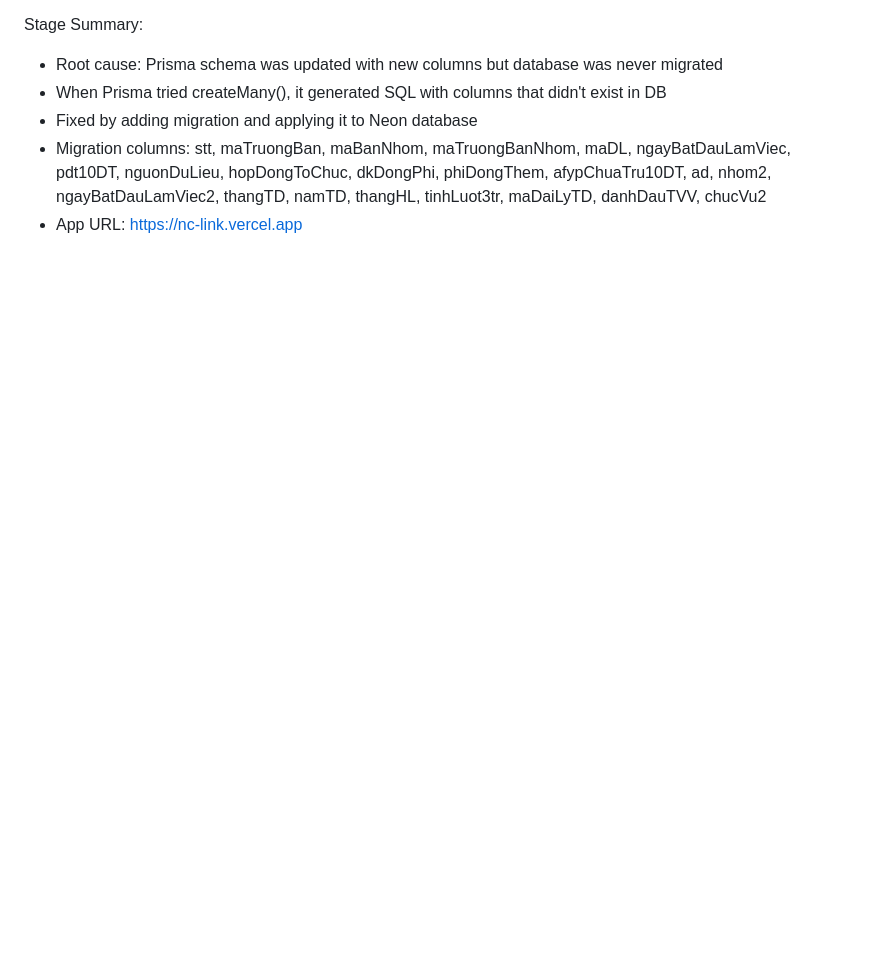
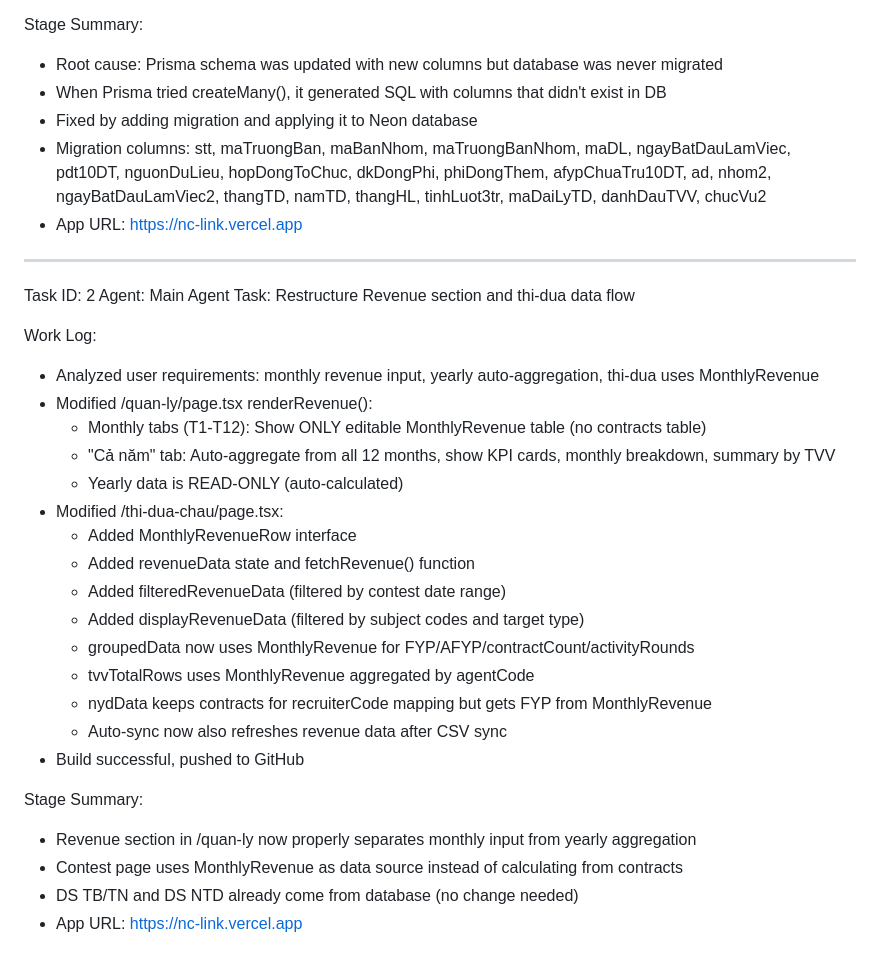
Before and after one commit to NMCDesignapp/nmc-link-manager, a Markdown page: worklog.md, the part around the change. Rendered like a GitHub page; blank space fills up the shorter version.

Commit message:
50f837dc-36b1-47b5-9f82-aa408665dbc6

```diff
--- a/worklog.md
+++ b/worklog.md
@@ -266,3 +266,31 @@ Stage Summary:
 - Fixed by adding migration and applying it to Neon database
 - Migration columns: stt, maTruongBan, maBanNhom, maTruongBanNhom, maDL, ngayBatDauLamViec, pdt10DT, nguonDuLieu, hopDongToChuc, dkDongPhi, phiDongThem, afypChuaTru10DT, ad, nhom2, ngayBatDauLamViec2, thangTD, namTD, thangHL, tinhLuot3tr, maDaiLyTD, danhDauTVV, chucVu2
 - App URL: https://nc-link.vercel.app
+
+---
+Task ID: 2
+Agent: Main Agent
+Task: Restructure Revenue section and thi-dua data flow
+
+Work Log:
+- Analyzed user requirements: monthly revenue input, yearly auto-aggregation, thi-dua uses MonthlyRevenue
+- Modified /quan-ly/page.tsx renderRevenue():
+  - Monthly tabs (T1-T12): Show ONLY editable MonthlyRevenue table (no contracts table)
+  - "Cả năm" tab: Auto-aggregate from all 12 months, show KPI cards, monthly breakdown, summary by TVV
+  - Yearly data is READ-ONLY (auto-calculated)
+- Modified /thi-dua-chau/page.tsx:
+  - Added MonthlyRevenueRow interface
+  - Added revenueData state and fetchRevenue() function
+  - Added filteredRevenueData (filtered by contest date range)
+  - Added displayRevenueData (filtered by subject codes and target type)
+  - groupedData now uses MonthlyRevenue for FYP/AFYP/contractCount/activityRounds
+  - tvvTotalRows uses MonthlyRevenue aggregated by agentCode
+  - nydData keeps contracts for recruiterCode mapping but gets FYP from MonthlyRevenue
+  - Auto-sync now also refreshes revenue data after CSV sync
+- Build successful, pushed to GitHub
+
+Stage Summary:
+- Revenue section in /quan-ly now properly separates monthly input from yearly aggregation
+- Contest page uses MonthlyRevenue as data source instead of calculating from contracts
+- DS TB/TN and DS NTD already come from database (no change needed)
+- App URL: https://nc-link.vercel.app
```
